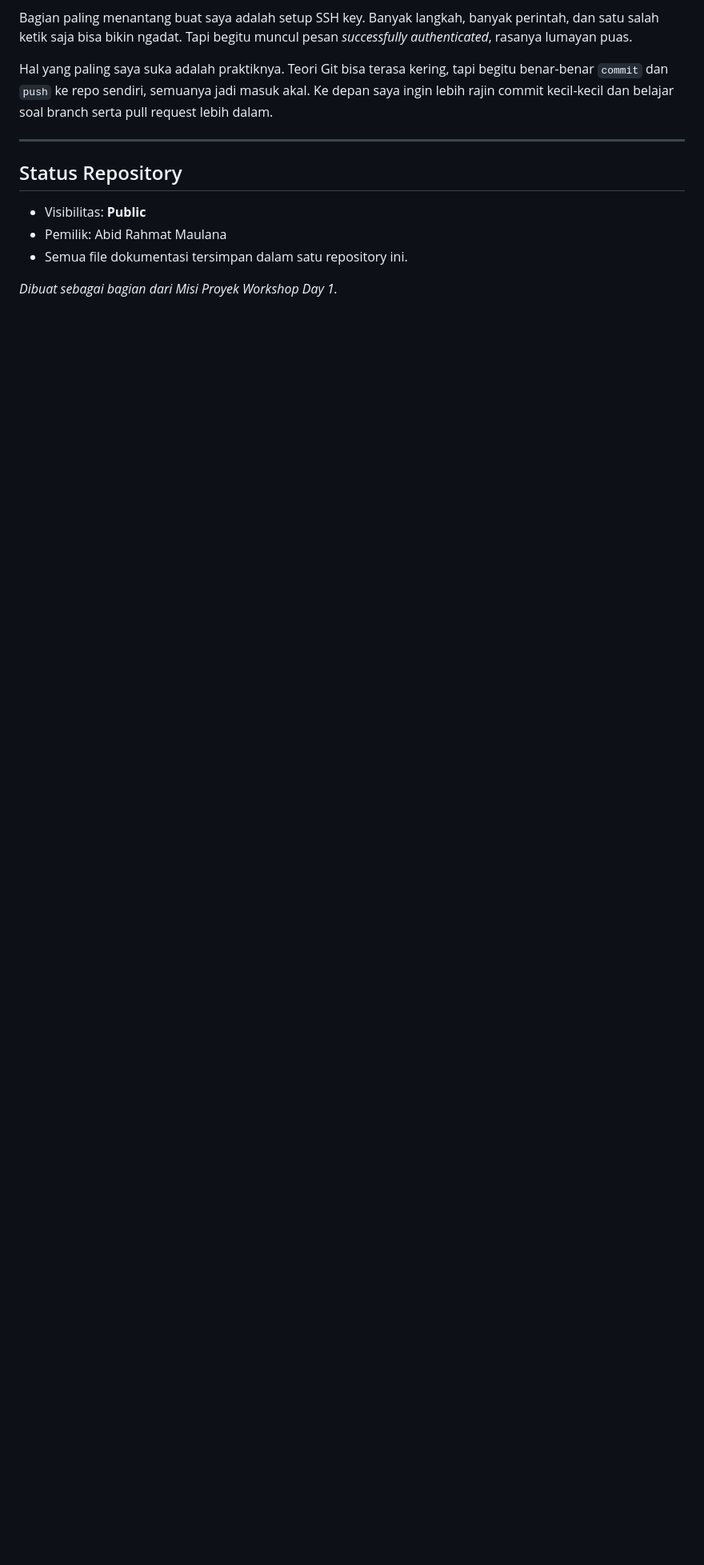
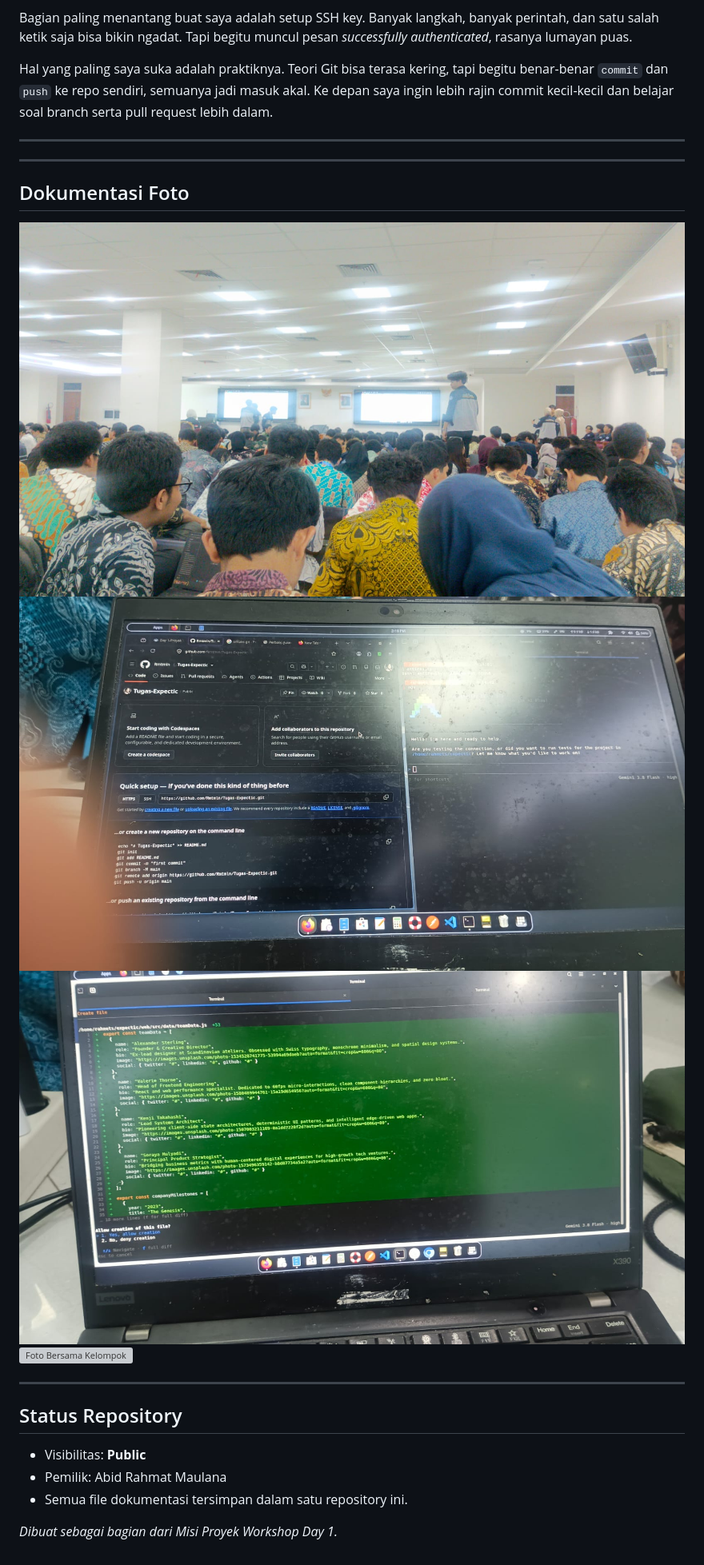
Before and after one commit to Rmtmln/Day-1-Roblox_24_Abid_Rahmat_Maulana, a Markdown page: README.md, the part around one of its changes. Shown at 80% size. Drawn GitHub-style; pictures changed too: images/bbc1d123-4641-4683-b8d4-9bc009f7fcb8.jpeg (added), images/d5643983-00c7-41b0-8990-09e6fb2dd6f4.jpeg (added), images/decba4cf-8b7b-4cf9-8c9e-5c68c320a325.jpeg (added); blank space fills up the shorter version; grey boxes are pictures that could not be loaded.

Commit message:
Menambahkan Dokumentasi

```diff
--- a/README.md
+++ b/README.md
@@ -174,6 +172,17 @@ Hal yang paling saya suka adalah praktiknya. Teori Git bisa terasa kering, tapi
 
 ---
 
+
+---
+## Dokumentasi Foto
+
+![Suasana workshop Day 1](images/bbc1d123-4641-4683-b8d4-9bc009f7fcb8.jpeg)
+![Hasil setup SSH berhasil](images/d5643983-00c7-41b0-8990-09e6fb2dd6f4.jpeg)
+![Codingan Web Workshop](images/decba4cf-8b7b-4cf9-8c9e-5c68c320a325.jpeg)
+![Foto Bersama Kelompok](images/acef10b9-a704-4c93-ad4a-a21adaa20c5f.jpeg)
+
+---
+
 ## Status Repository
 
 - Visibilitas: **Public**
```
Also changed, not shown: other parts of README.md (+1 -3 lines), images/8555587d-f22b-4aff-924d-d6241484e103.jpeg (added), 1 other file.
